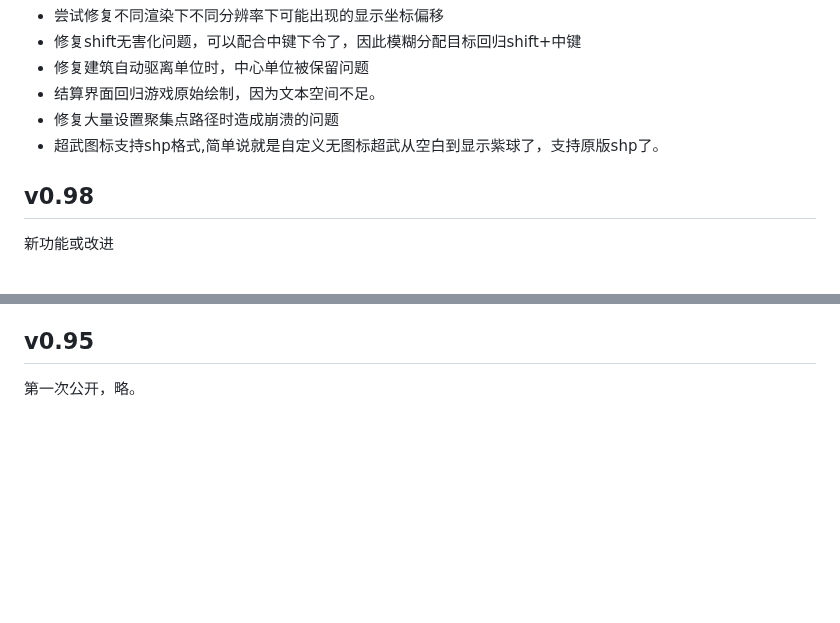
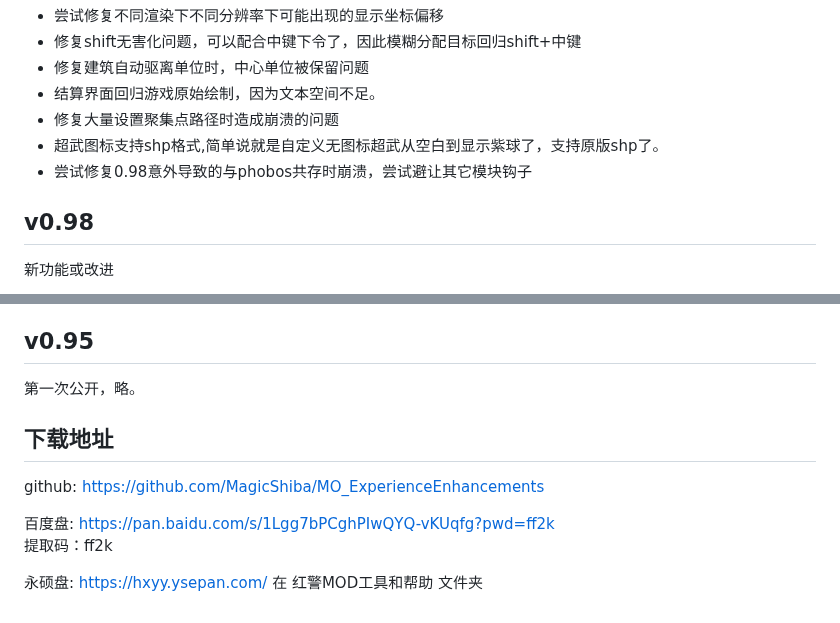
Before and after one commit to MagicShiba/MO_ExperienceEnhancements, a Markdown page: docs/更新内容.md, 2 parts joined by grey strips. GitHub-like rendering; blank space fills up the shorter version.

```diff
--- a/docs/更新内容.md
+++ b/docs/更新内容.md
@@ -18,6 +18,7 @@
 - 结算界面回归游戏原始绘制，因为文本空间不足。
 - 修复大量设置聚集点路径时造成崩溃的问题
 - 超武图标支持shp格式,简单说就是自定义无图标超武从空白到显示紫球了，支持原版shp了。
+- 尝试修复0.98意外导致的与phobos共存时崩溃，尝试避让其它模块钩子
 
 ## v0.98
 新功能或改进
@@ -34,3 +35,16 @@
 
 ## v0.95
 第一次公开，略。
+
+
+## 下载地址
+github:
+https://github.com/MagicShiba/MO_ExperienceEnhancements
+
+百度盘:
+https://pan.baidu.com/s/1Lgg7bPCghPIwQYQ-vKUqfg?pwd=ff2k
+提取码：ff2k
+
+永硕盘:
+https://hxyy.ysepan.com/
+在 红警MOD工具和帮助 文件夹
```
Also changed, not shown: docs/杂项更改与模糊下令.md (+12 -0 lines), notes/聚集点多段路径.md (+19 -1 lines), docs/imgs/other_alta.png (added), 8 other files.
